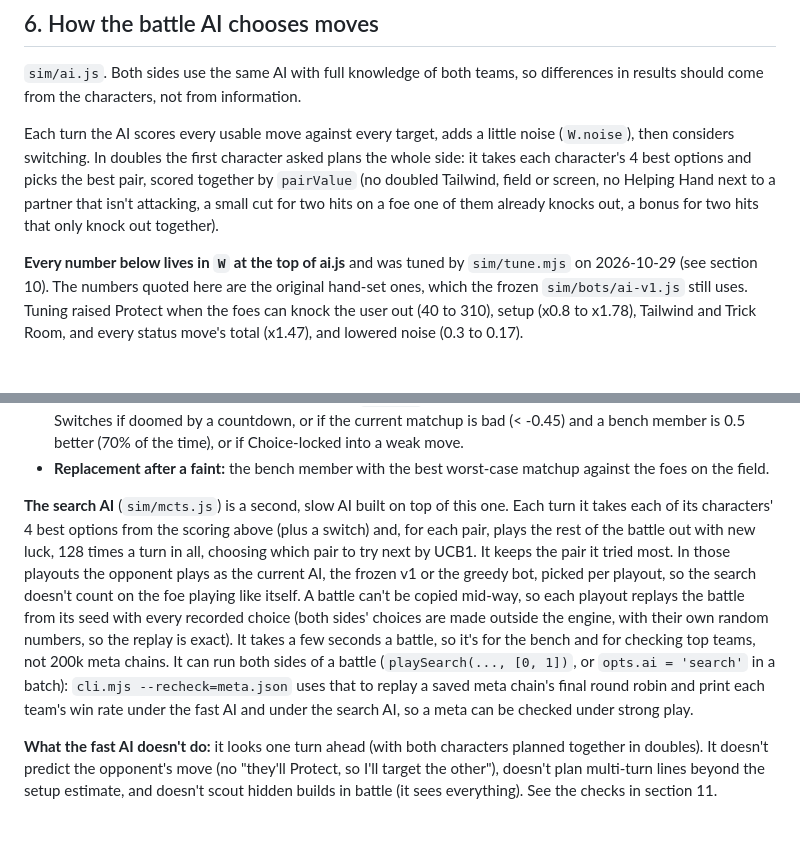
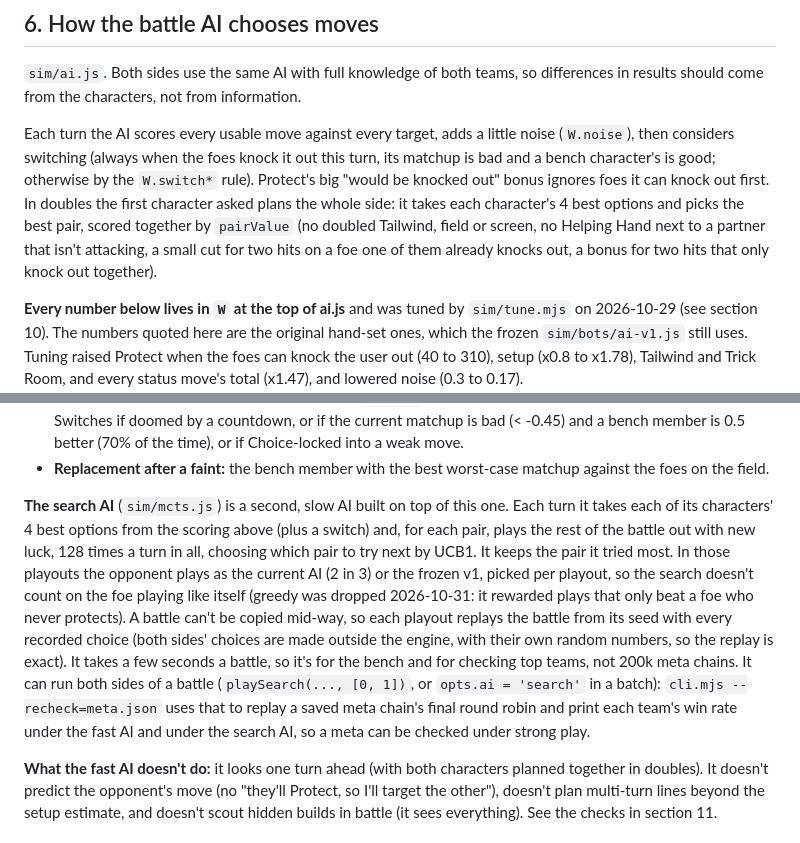
Before and after one commit to zpivill/familiar-db, a Markdown page: docs/BALANCE.md, 2 parts joined by grey strips. Rendered like a GitHub page; blank space fills up the shorter version.

Commit message:
BALANCE.md: Protect, lost-matchup switch and search playout styles
Co-Authored-By: Claude Opus 5.5 <noreply@anthropic.com>
Claude-Session: https://claude.ai/code/session_01AsrWMTND14uSqiGyDNeg8a

```diff
--- a/docs/BALANCE.md
+++ b/docs/BALANCE.md
@@ -153,7 +153,7 @@ batch.runBatch(opts) ─ for each battle:
 
 `sim/ai.js`. Both sides use the same AI with full knowledge of both teams, so differences in results should come from the characters, not from information.
 
-Each turn the AI scores every usable move against every target, adds a little noise (`W.noise`), then considers switching. In doubles the first character asked plans the whole side: it takes each character's 4 best options and picks the best pair, scored together by `pairValue` (no doubled Tailwind, field or screen, no Helping Hand next to a partner that isn't attacking, a small cut for two hits on a foe one of them already knocks out, a bonus for two hits that only knock out together).
+Each turn the AI scores every usable move against every target, adds a little noise (`W.noise`), then considers switching (always when the foes knock it out this turn, its matchup is bad and a bench character's is good; otherwise by the `W.switch*` rule). Protect's big "would be knocked out" bonus ignores foes it can knock out first. In doubles the first character asked plans the whole side: it takes each character's 4 best options and picks the best pair, scored together by `pairValue` (no doubled Tailwind, field or screen, no Helping Hand next to a partner that isn't attacking, a small cut for two hits on a foe one of them already knocks out, a bonus for two hits that only knock out together).
 
 **Every number below lives in `W` at the top of ai.js** and was tuned by `sim/tune.mjs` on 2026-10-29 (see section 10). The numbers quoted here are the original hand-set ones, which the frozen `sim/bots/ai-v1.js` still uses. Tuning raised Protect when the foes can knock the user out (40 to 310), setup (x0.8 to x1.78), Tailwind and Trick Room, and every status move's total (x1.47), and lowered noise (0.3 to 0.17).
 
@@ -166,7 +166,7 @@ Each turn the AI scores every usable move against every target, adds a little no
 - **Switching:** only after at least one turn in. Uses `matchup` (best hit dealt minus best hit taken, ±Speed). Switches if doomed by a countdown, or if the current matchup is bad (< -0.45) and a bench member is 0.5 better (70% of the time), or if Choice-locked into a weak move.
 - **Replacement after a faint:** the bench member with the best worst-case matchup against the foes on the field.
 
-**The search AI** (`sim/mcts.js`) is a second, slow AI built on top of this one. Each turn it takes each of its characters' 4 best options from the scoring above (plus a switch) and, for each pair, plays the rest of the battle out with new luck, 128 times a turn in all, choosing which pair to try next by UCB1. It keeps the pair it tried most. In those playouts the opponent plays as the current AI, the frozen v1 or the greedy bot, picked per playout, so the search doesn't count on the foe playing like itself. A battle can't be copied mid-way, so each playout replays the battle from its seed with every recorded choice (both sides' choices are made outside the engine, with their own random numbers, so the replay is exact). It takes a few seconds a battle, so it's for the bench and for checking top teams, not 200k meta chains. It can run both sides of a battle (`playSearch(..., [0, 1])`, or `opts.ai = 'search'` in a batch): `cli.mjs --recheck=meta.json` uses that to replay a saved meta chain's final round robin and print each team's win rate under the fast AI and under the search AI, so a meta can be checked under strong play.
+**The search AI** (`sim/mcts.js`) is a second, slow AI built on top of this one. Each turn it takes each of its characters' 4 best options from the scoring above (plus a switch) and, for each pair, plays the rest of the battle out with new luck, 128 times a turn in all, choosing which pair to try next by UCB1. It keeps the pair it tried most. In those playouts the opponent plays as the current AI (2 in 3) or the frozen v1, picked per playout, so the search doesn't count on the foe playing like itself (greedy was dropped 2026-10-31: it rewarded plays that only beat a foe who never protects). A battle can't be copied mid-way, so each playout replays the battle from its seed with every recorded choice (both sides' choices are made outside the engine, with their own random numbers, so the replay is exact). It takes a few seconds a battle, so it's for the bench and for checking top teams, not 200k meta chains. It can run both sides of a battle (`playSearch(..., [0, 1])`, or `opts.ai = 'search'` in a batch): `cli.mjs --recheck=meta.json` uses that to replay a saved meta chain's final round robin and print each team's win rate under the fast AI and under the search AI, so a meta can be checked under strong play.
 
 **What the fast AI doesn't do:** it looks one turn ahead (with both characters planned together in doubles). It doesn't predict the opponent's move (no "they'll Protect, so I'll target the other"), doesn't plan multi-turn lines beyond the setup estimate, and doesn't scout hidden builds in battle (it sees everything). See the checks in section 11.
 
```
